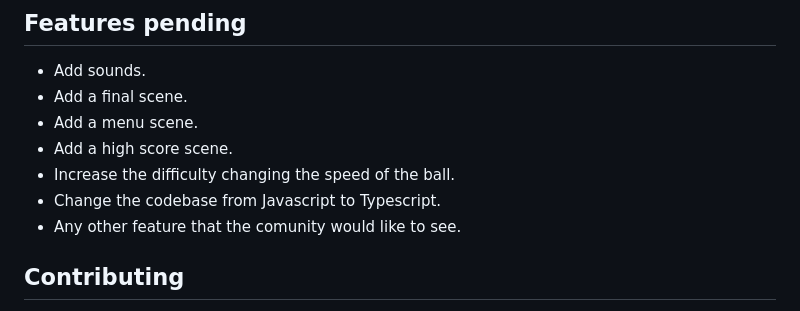
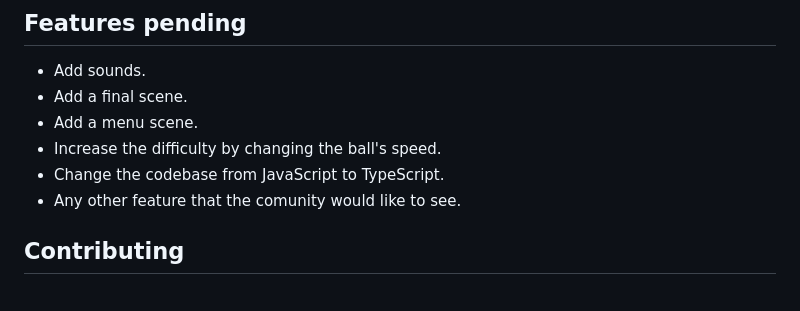
Before and after one commit to Davichobits/Phaser-single-player-Pong, a Markdown page: readme.md, the part around the change. Drawn GitHub-style.

Commit message:
Features pending updated

```diff
--- a/readme.md
+++ b/readme.md
@@ -17,9 +17,8 @@ This is a simple Pong game in Phaser. PRs welcome. Feel free to contibute for be
 -   Add sounds.
 -   Add a final scene.
 -   Add a menu scene.
--   Add a high score scene.
--   Increase the difficulty changing the speed of the ball.
--   Change the codebase from Javascript to Typescript.
+-   Increase the difficulty by changing the ball's speed.
+-   Change the codebase from JavaScript to TypeScript.
 -   Any other feature that the comunity would like to see.
 
 ## Contributing
```
